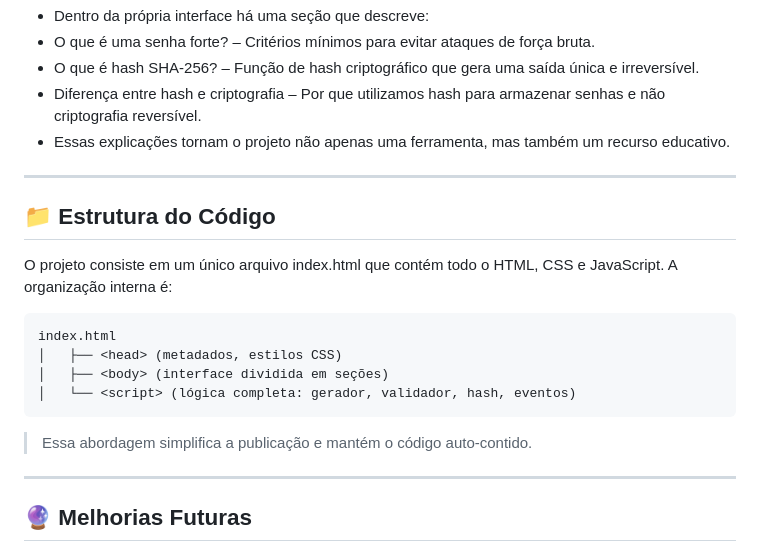
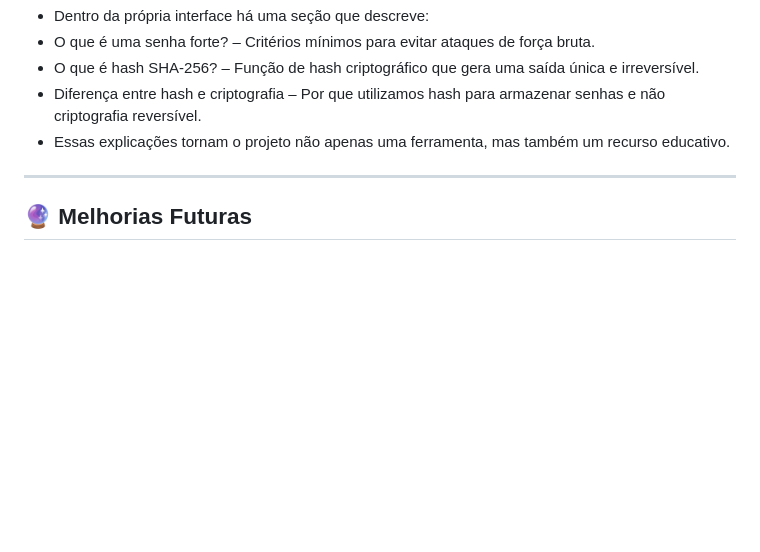
Before and after one commit to Acacio-Gabriel/pass-gen-valid-web, a Markdown page: README.md, the part around one of its changes. GitHub-like rendering; blank space fills up the shorter version.

Commit message:
Update README with new license badge and cleanup
Updated license badge and removed code structure section.

````diff
--- a/README.md
+++ b/README.md
@@ -55,17 +55,6 @@ O projeto está hospedado no GitHub Pages e pode ser acessado diretamente pelo l
 - Essas explicações tornam o projeto não apenas uma ferramenta, mas também um recurso educativo.
 
 ---
-## 📁 Estrutura do Código
-O projeto consiste em um único arquivo index.html que contém todo o HTML, CSS e JavaScript. A organização interna é:
-
-```plaintext
-index.html
-│   ├── <head> (metadados, estilos CSS)
-│   ├── <body> (interface dividida em seções)
-│   └── <script> (lógica completa: gerador, validador, hash, eventos)
-```
-> Essa abordagem simplifica a publicação e mantém o código auto‑contido.
----
 ## 🔮 Melhorias Futuras
 - Adicionar um medidor visual de força da senha (ex: barra de progresso colorida).
 - Incluir opção de copiar o hash gerado.
````
Also changed, not shown: other parts of README.md (+1 -1 lines).
